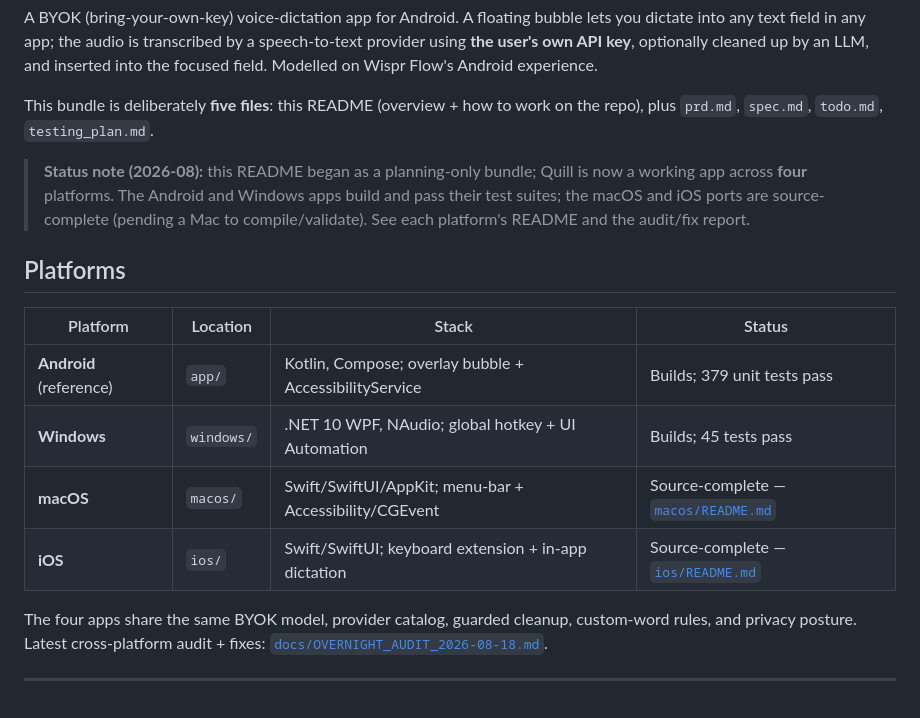
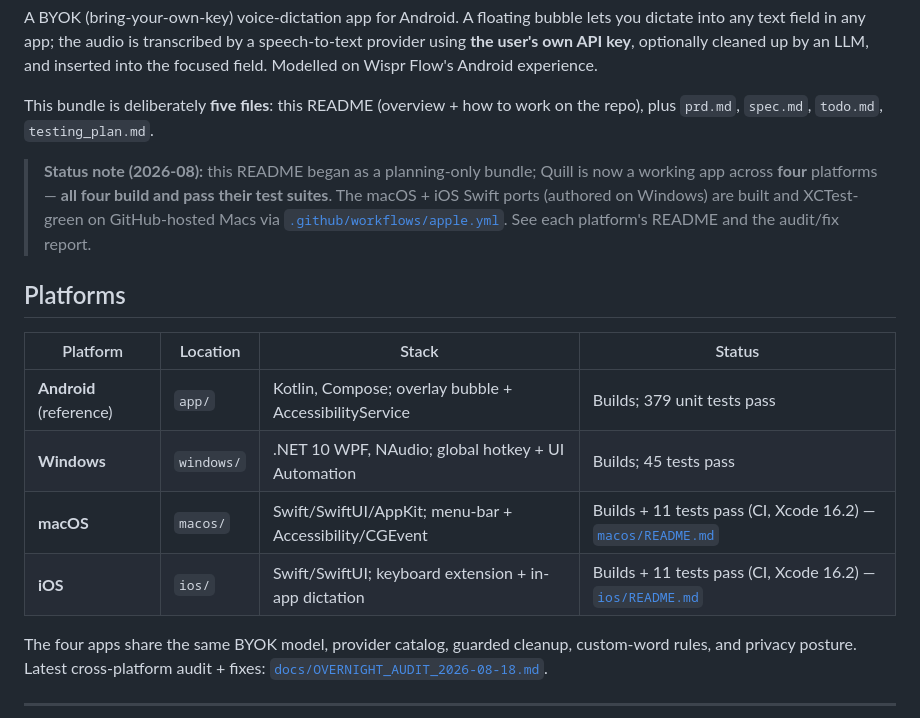
Before and after one commit to someanay/quill, a Markdown page: README.md, the part around the change. Rendered like a GitHub page.

```diff
--- a/README.md
+++ b/README.md
@@ -11,9 +11,9 @@ This bundle is deliberately **five files**: this README (overview + how to work
 `prd.md`, `spec.md`, `todo.md`, `testing_plan.md`.
 
 > **Status note (2026-08):** this README began as a planning-only bundle; Quill is now a working app
-> across **four** platforms. The Android and Windows apps build and pass their test suites; the macOS
-> and iOS ports are source-complete (pending a Mac to compile/validate). See each platform's README
-> and the audit/fix report.
+> across **four** platforms — **all four build and pass their test suites**. The macOS + iOS Swift
+> ports (authored on Windows) are built and XCTest-green on GitHub-hosted Macs via
+> [`.github/workflows/apple.yml`](.github/workflows/apple.yml). See each platform's README and the audit/fix report.
 
 ## Platforms
 
@@ -21,8 +21,8 @@ This bundle is deliberately **five files**: this README (overview + how to work
 |---|---|---|---|
 | **Android** (reference) | `app/` | Kotlin, Compose; overlay bubble + AccessibilityService | Builds; 379 unit tests pass |
 | **Windows** | `windows/` | .NET 10 WPF, NAudio; global hotkey + UI Automation | Builds; 45 tests pass |
-| **macOS** | `macos/` | Swift/SwiftUI/AppKit; menu-bar + Accessibility/CGEvent | Source-complete — [`macos/README.md`](macos/README.md) |
-| **iOS** | `ios/` | Swift/SwiftUI; keyboard extension + in-app dictation | Source-complete — [`ios/README.md`](ios/README.md) |
+| **macOS** | `macos/` | Swift/SwiftUI/AppKit; menu-bar + Accessibility/CGEvent | Builds + 11 tests pass (CI, Xcode 16.2) — [`macos/README.md`](macos/README.md) |
+| **iOS** | `ios/` | Swift/SwiftUI; keyboard extension + in-app dictation | Builds + 11 tests pass (CI, Xcode 16.2) — [`ios/README.md`](ios/README.md) |
 
 The four apps share the same BYOK model, provider catalog, guarded cleanup, custom-word rules, and
 privacy posture. Latest cross-platform audit + fixes: [`docs/OVERNIGHT_AUDIT_2026-08-18.md`](docs/OVERNIGHT_AUDIT_2026-08-18.md).
```
Also changed, not shown: docs/OVERNIGHT_AUDIT_2026-08-18.md (+34 -5 lines).
